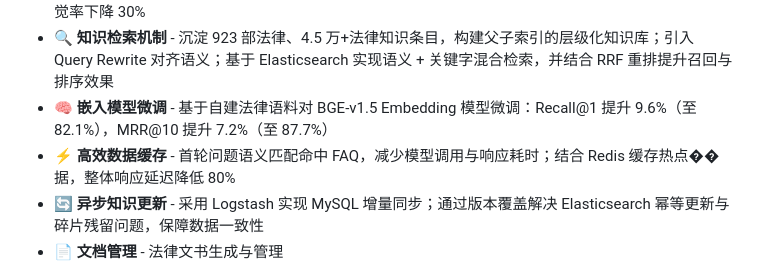
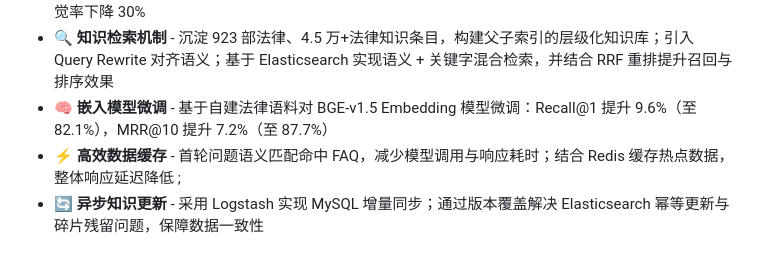
Before and after one commit to Leonx01/JurisPro-server, a Markdown page: README.md, the part around one of its changes. Rendered like a GitHub page.

```diff
--- a/README.md
+++ b/README.md
@@ -8,7 +9,6 @@
 - 💬 **智能法律问答** - 基于 LangChain 搭建 RAG 流水线，构建“法学三段论”式思维链 Prompt 引导生成，幻觉率下降 30%
 - 🔍 **知识检索机制** - 沉淀 923 部法律、4.5 万+法律知识条目，构建父子索引的层级化知识库；引入 Query Rewrite 对齐语义；基于 Elasticsearch 实现语义 + 关键字混合检索，并结合 RRF 重排提升召回与排序效果
 - 🧠 **嵌入模型微调** - 基于自建法律语料对 BGE-v1.5 Embedding 模型微调：Recall@1 提升 9.6%（至 82.1%），MRR@10 提升 7.2%（至 87.7%）
-- ⚡ **高效数据缓存** - 首轮问题语义匹配命中 FAQ，减少模型调用与响应耗时；结合 Redis 缓存热点��据，整体响应延迟降低 80%
+- ⚡ **高效数据缓存** - 首轮问题语义匹配命中 FAQ，减少模型调用与响应耗时；结合 Redis 缓存热点数据，整体响应延迟降低 ;
 - 🔄 **异步知识更新** - 采用 Logstash 实现 MySQL 增量同步；通过版本覆盖解决 Elasticsearch 幂等更新与碎片残留问题，保障数据一致性
-- 📄 **文档管理** - 法律文书生成与管理
 
```
Also changed, not shown: other parts of README.md (+2 -2 lines).
